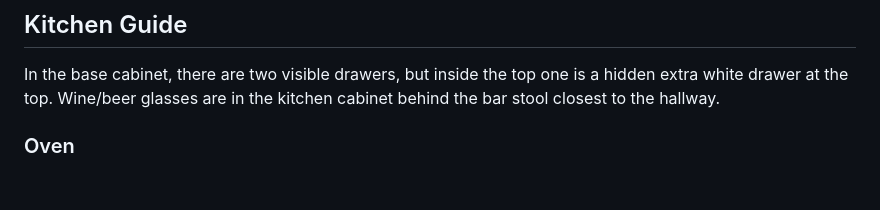
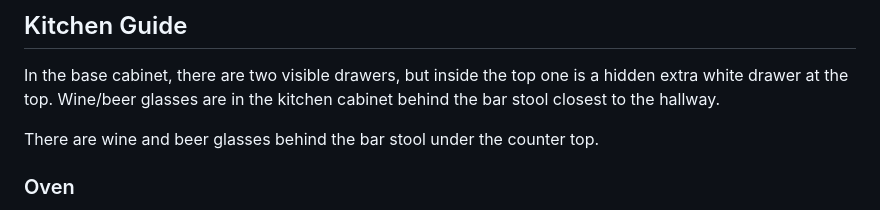
Before and after one commit to oyri/oyri.github.io, a Markdown page: en/cabin.md, the part around the change. Drawn GitHub-style; blank space fills up the shorter version.

Commit message:
glasses location in cabin.md

```diff
--- a/en/cabin.md
+++ b/en/cabin.md
@@ -74,6 +74,8 @@ We have provided a 5L can in the refrigerator for drinking water that can be ref
 ## Kitchen Guide
 In the base cabinet, there are two visible drawers, but inside the top one is a hidden extra white drawer at the top.
 Wine/beer glasses are in the kitchen cabinet behind the bar stool closest to the hallway.
+
+There are wine and beer glasses behind the bar stool under the counter top.
 
 ### Oven
 - Power: Leftmost button
```
